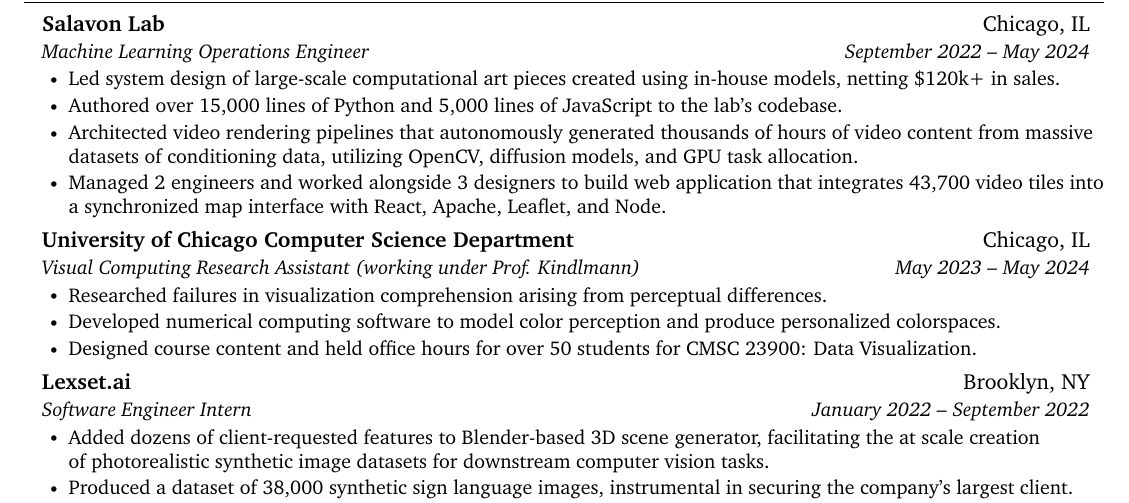
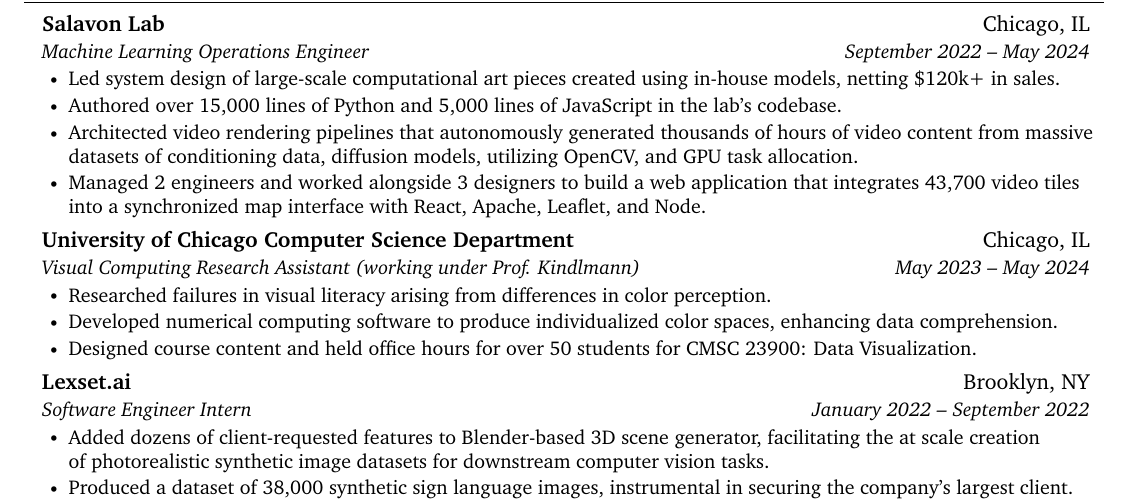
Before and after one commit to frowenz/resume, a LaTeX document (main.tex): part of the page, cut so that both start at the same text. Compiled offline with pdfLaTeX.

Commit message:
Updates from Overleaf

```diff
--- a/main.tex
+++ b/main.tex
@@ -114,9 +114,9 @@
       {September 2022 -- May 2024}
       \resumeItemListStart
         \resumeItem{Led system design of large-scale computational art pieces created using in-house models, netting \$120k+ in sales.}
-        \resumeItem{Authored over 15,000 lines of Python and 5,000 lines of JavaScript to the lab's codebase.}
-        \resumeItem{Architected video rendering pipelines that autonomously generated thousands of hours of video content from massive datasets of conditioning data, utilizing OpenCV, diffusion models, and GPU task allocation.}
-        \resumeItem{Managed 2 engineers and worked alongside 3 designers to build web application that integrates 43,700 video tiles into a synchronized map interface with React, Apache, Leaflet, and Node.}
+        \resumeItem{Authored over 15,000 lines of Python and 5,000 lines of JavaScript in the lab's codebase.}
+        \resumeItem{Architected video rendering pipelines that autonomously generated thousands of hours of video content from massive datasets of conditioning data, diffusion models, utilizing OpenCV, and GPU task allocation.}
+        \resumeItem{Managed 2 engineers and worked alongside 3 designers to build a web application that integrates 43,700 video tiles into a synchronized map interface with React, Apache, Leaflet, and Node.}
 
       \resumeItemListEnd
     \resumeSubheading
@@ -125,8 +125,8 @@
       {Visual Computing Research Assistant (working under Prof. Kindlmann)}
       {May 2023 -- May 2024}
       \resumeItemListStart
-        \resumeItem{Researched failures in visualization comprehension arising from perceptual differences.}
-        \resumeItem{Developed numerical computing software to model color perception and produce personalized colorspaces.}
+        \resumeItem{Researched failures in visual literacy arising from differences in color perception.}
+        \resumeItem{Developed numerical computing software to produce individualized color spaces, enhancing data comprehension.}
         \resumeItem{Designed course content and held office hours for over 50 students for CMSC 23900: Data Visualization.}
       \resumeItemListEnd
     \resumeSubheading
```
